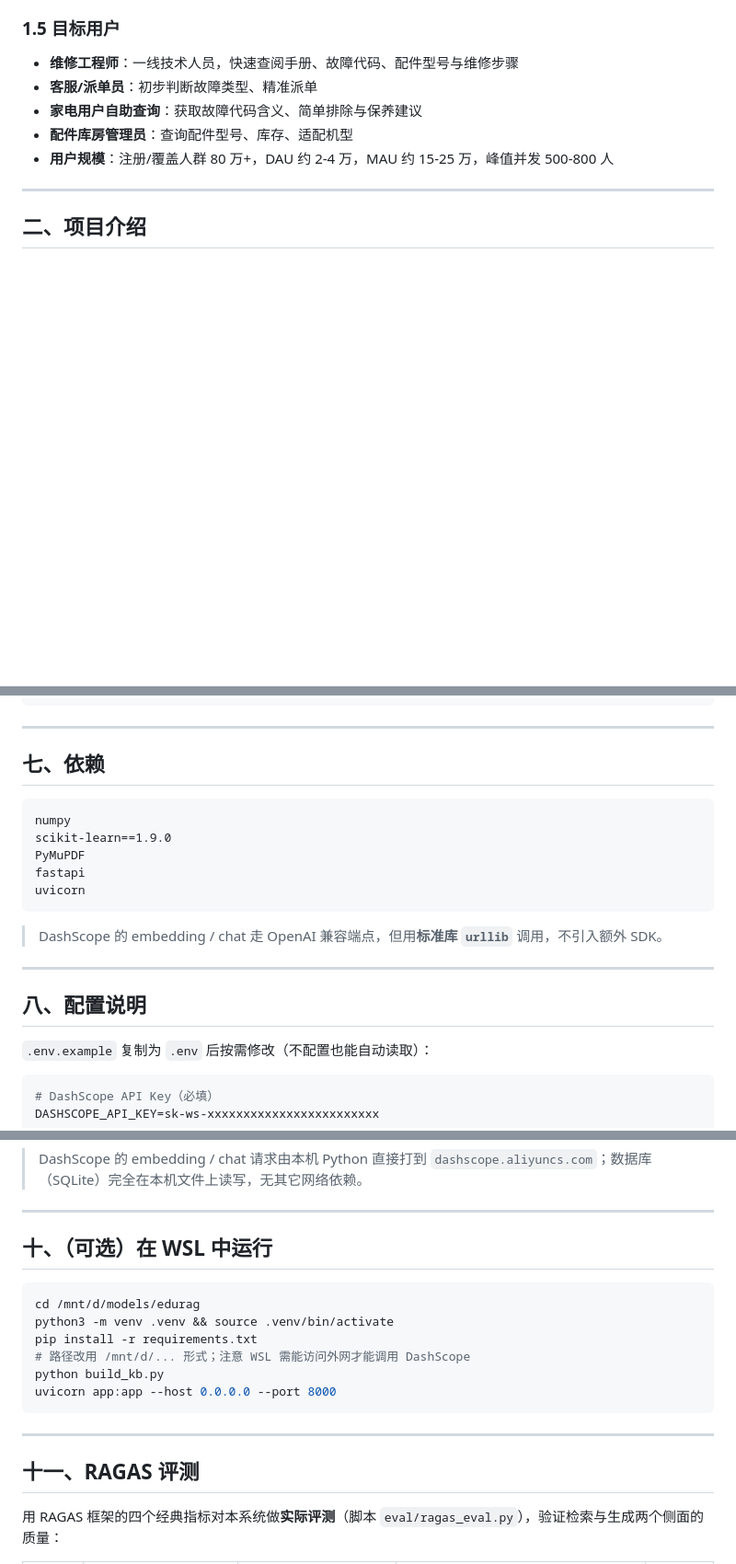
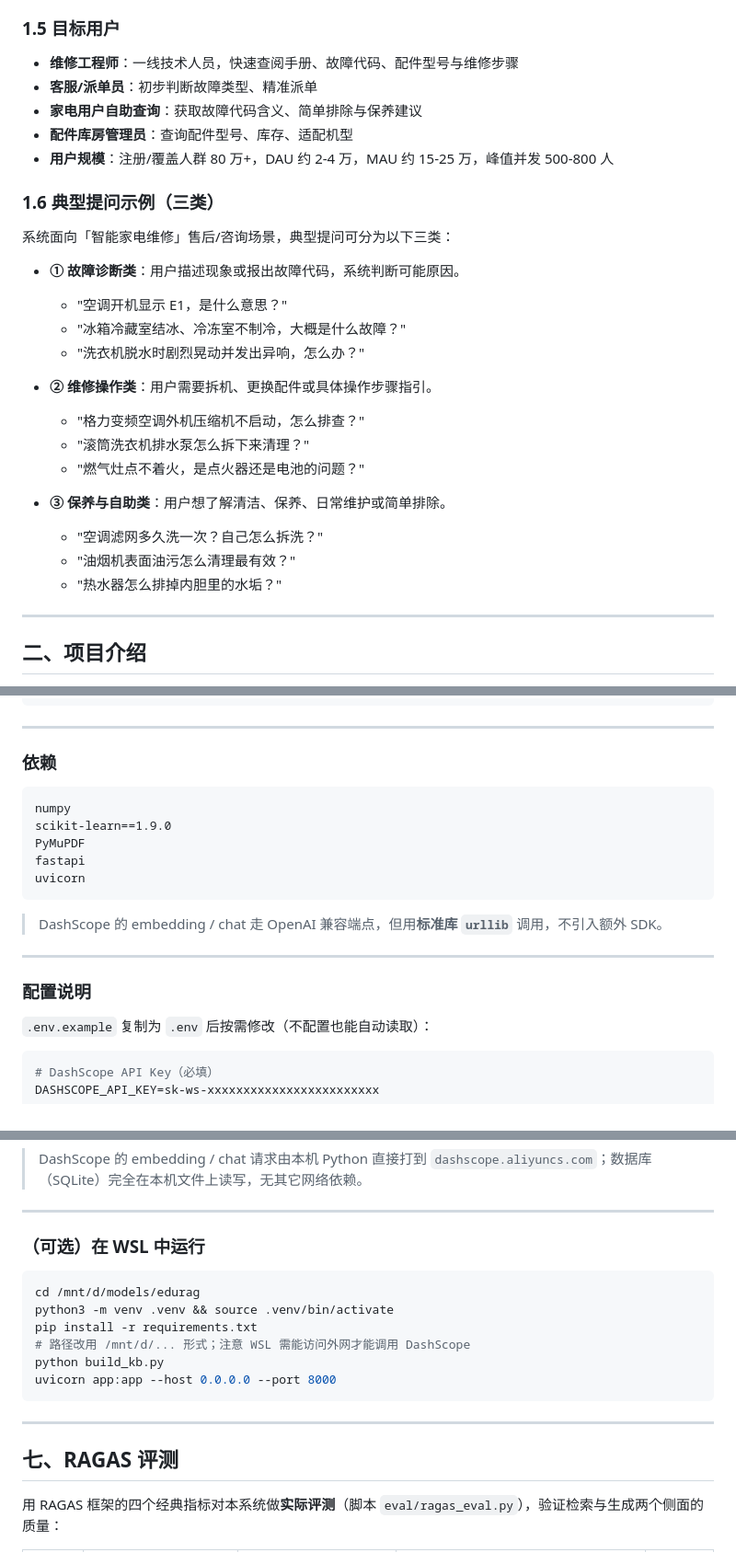
Before and after one commit to Barry-Wuu/FixRAG, a Markdown page: README.md, 3 parts joined by grey strips. Shown at 92% size. Rendered like a GitHub page; blank space fills up the shorter version.

Commit message:
docs: 合并目录结构/依赖/配置/运行章节为「六、部署与运行」并顺延编号；第一章新增 1.6 典型提问示例

````diff
--- a/README.md
+++ b/README.md
@@ -36,6 +36,25 @@
 - **家电用户自助查询**：获取故障代码含义、简单排除与保养建议
 - **配件库房管理员**：查询配件型号、库存、适配机型
 - **用户规模**：注册/覆盖人群 80 万+，DAU 约 2-4 万，MAU 约 15-25 万，峰值并发 500-800 人
+
+### 1.6 典型提问示例（三类）
+
+系统面向「智能家电维修」售后/咨询场景，典型提问可分为以下三类：
+
+- **① 故障诊断类**：用户描述现象或报出故障代码，系统判断可能原因。
+  - "空调开机显示 E1，是什么意思？"
+  - "冰箱冷藏室结冰、冷冻室不制冷，大概是什么故障？"
+  - "洗衣机脱水时剧烈晃动并发出异响，怎么办？"
+
+- **② 维修操作类**：用户需要拆机、更换配件或具体操作步骤指引。
+  - "格力变频空调外机压缩机不启动，怎么排查？"
+  - "滚筒洗衣机排水泵怎么拆下来清理？"
+  - "燃气灶点不着火，是点火器还是电池的问题？"
+
+- **③ 保养与自助类**：用户想了解清洁、保养、日常维护或简单排除。
+  - "空调滤网多久洗一次？自己怎么拆洗？"
+  - "油烟机表面油污怎么清理最有效？"
+  - "热水器怎么排掉内胆里的水垢？"
 
 ---
 
@@ -229,7 +250,7 @@ D:\models\edurag\
 
 ---
 
-## 七、依赖
+### 依赖
 
 ```
 numpy
@@ -243,7 +264,7 @@ uvicorn
 
 ---
 
-## 八、配置说明
+### 配置说明
 
 `.env.example` 复制为 `.env` 后按需修改（不配置也能自动读取）：
 
@@ -300,7 +321,7 @@ uvicorn app:app --host 127.0.0.1 --port 8000
 
 ---
 
-## 十、（可选）在 WSL 中运行
+### （可选）在 WSL 中运行
 
 ```bash
 cd /mnt/d/models/edurag
@@ -315,7 +336,7 @@ uvicorn app:app --host 0.0.0.0 --port 8000
 
 
 
-## 十一、RAGAS 评测
+## 七、RAGAS 评测
 
 用 RAGAS 框架的四个经典指标对本系统做**实际评测**（脚本 `eval/ragas_eval.py`），验证检索与生成两个侧面的质量：
 
````
Also changed, not shown: other parts of README.md (+5 -3 lines).
